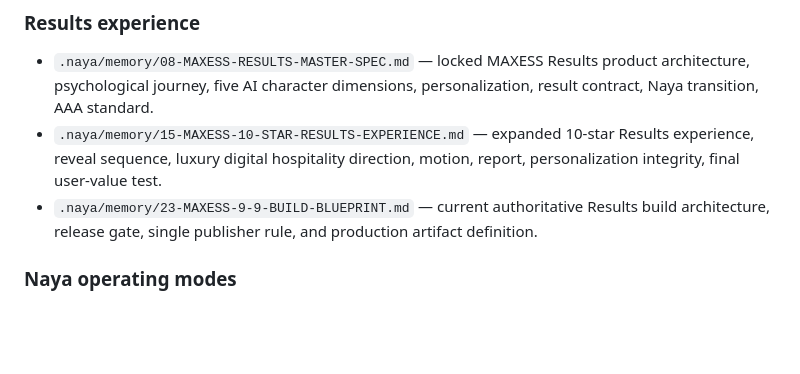
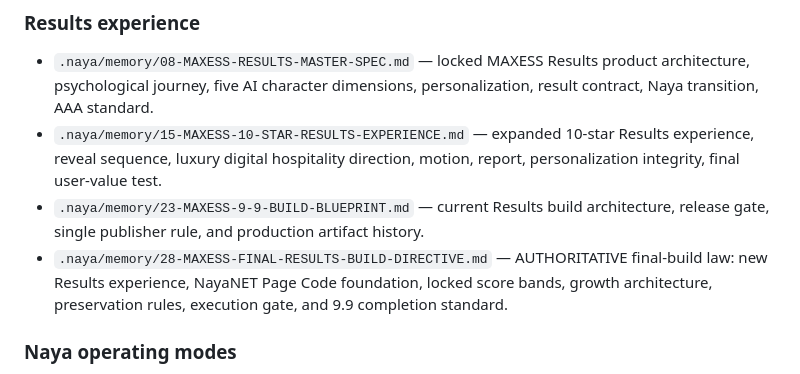
Before and after one commit to SoulSchoolAcademy/maxess, a Markdown page: .naya/06-PROJECT-MEMORY-INDEX.md, the part around the change. GitHub-like rendering; blank space fills up the shorter version.

Commit message:
Index the authoritative final Results build directive

```diff
--- a/.naya/06-PROJECT-MEMORY-INDEX.md
+++ b/.naya/06-PROJECT-MEMORY-INDEX.md
@@ -30,7 +30,8 @@ When creating durable product decisions, add or update a clearly named file unde
 ### Results experience
 - `.naya/memory/08-MAXESS-RESULTS-MASTER-SPEC.md` — locked MAXESS Results product architecture, psychological journey, five AI character dimensions, personalization, result contract, Naya transition, AAA standard.
 - `.naya/memory/15-MAXESS-10-STAR-RESULTS-EXPERIENCE.md` — expanded 10-star Results experience, reveal sequence, luxury digital hospitality direction, motion, report, personalization integrity, final user-value test.
-- `.naya/memory/23-MAXESS-9-9-BUILD-BLUEPRINT.md` — current authoritative Results build architecture, release gate, single publisher rule, and production artifact definition.
+- `.naya/memory/23-MAXESS-9-9-BUILD-BLUEPRINT.md` — current Results build architecture, release gate, single publisher rule, and production artifact history.
+- `.naya/memory/28-MAXESS-FINAL-RESULTS-BUILD-DIRECTIVE.md` — AUTHORITATIVE final-build law: new Results experience, NayaNET Page Code foundation, locked score bands, growth architecture, preservation rules, execution gate, and 9.9 completion standard.
 
 ### Naya operating modes
 - `.naya/memory/09-NAYA-ROLE-ROLODEX.md` — one Naya / many expert modes, expanded role index, activation syntax, multi-role orchestration, shared craft loop.
```
